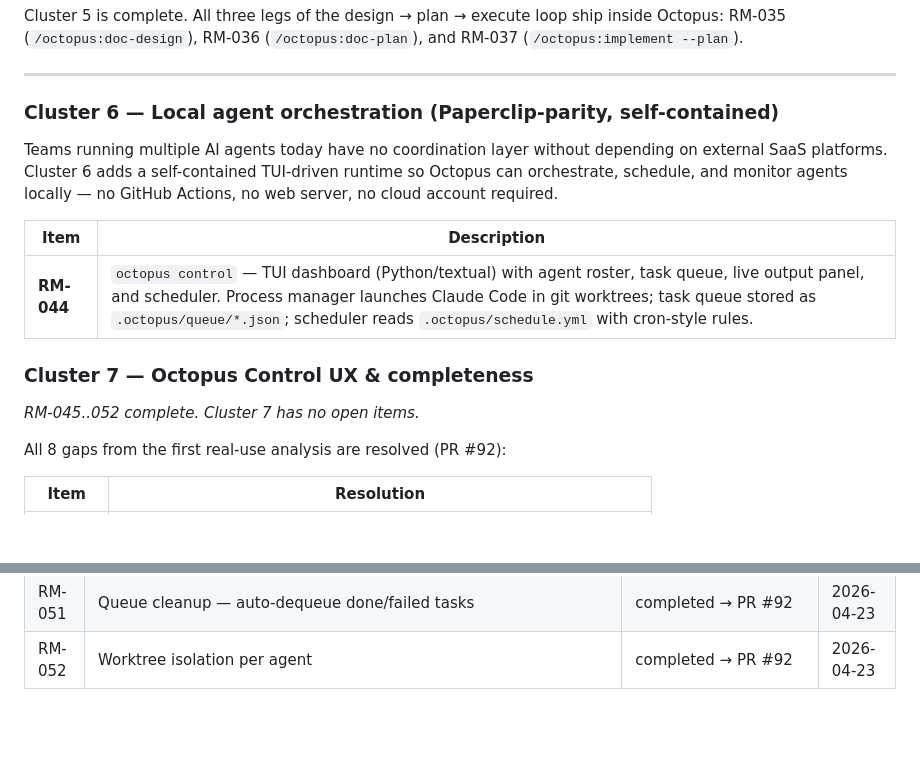
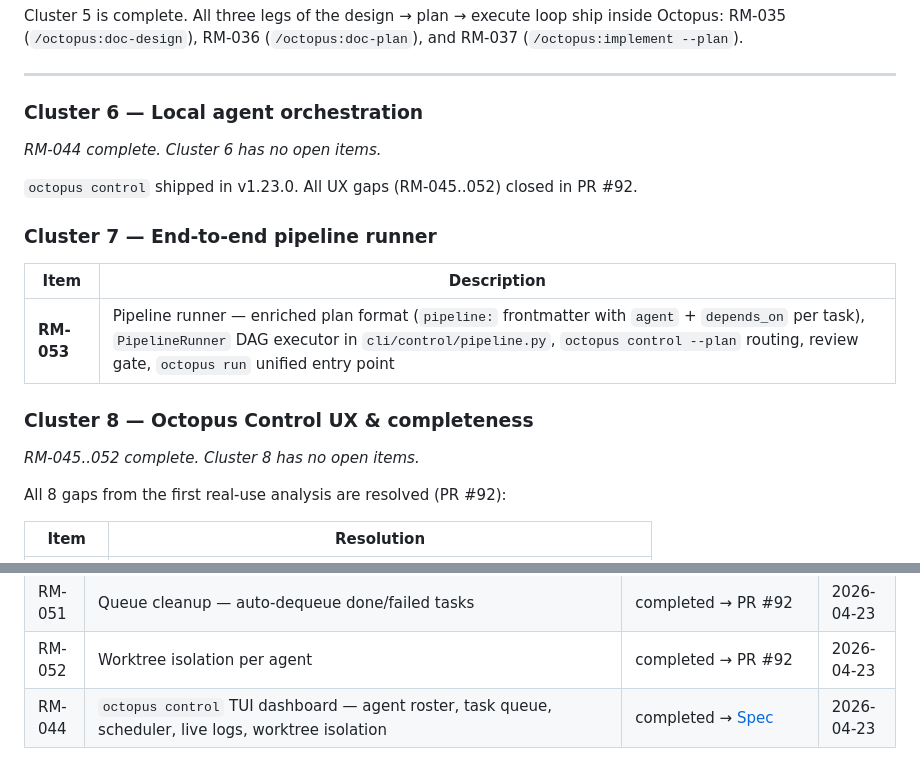
Before and after one commit to leocosta/octopus, a Markdown page: docs/roadmap.md, 2 parts joined by grey strips. Drawn GitHub-style; blank space fills up the shorter version.

Commit message:
chore(roadmap): mark RM-044 complete, add RM-053 pipeline runner to Cluster 7
Co-authored-by: claude <claude@anthropic.com>

```diff
--- a/docs/roadmap.md
+++ b/docs/roadmap.md
@@ -68,20 +68,21 @@ RM-037 (`/octopus:implement --plan`).
 
 ---
 
-### Cluster 6 — Local agent orchestration (Paperclip-parity, self-contained)
+### Cluster 6 — Local agent orchestration
 
-Teams running multiple AI agents today have no coordination layer without
-depending on external SaaS platforms. Cluster 6 adds a self-contained
-TUI-driven runtime so Octopus can orchestrate, schedule, and monitor agents
-locally — no GitHub Actions, no web server, no cloud account required.
+_RM-044 complete. Cluster 6 has no open items._
+
+`octopus control` shipped in v1.23.0. All UX gaps (RM-045..052) closed in PR #92.
+
+### Cluster 7 — End-to-end pipeline runner
 
 | Item | Description |
 |---|---|
-| **RM-044** | `octopus control` — TUI dashboard (Python/textual) with agent roster, task queue, live output panel, and scheduler. Process manager launches Claude Code in git worktrees; task queue stored as `.octopus/queue/*.json`; scheduler reads `.octopus/schedule.yml` with cron-style rules. |
+| **RM-053** | Pipeline runner — enriched plan format (`pipeline:` frontmatter with `agent` + `depends_on` per task), `PipelineRunner` DAG executor in `cli/control/pipeline.py`, `octopus control --plan` routing, review gate, `octopus run` unified entry point |
 
-### Cluster 7 — Octopus Control UX & completeness
+### Cluster 8 — Octopus Control UX & completeness
 
-_RM-045..052 complete. Cluster 7 has no open items._
+_RM-045..052 complete. Cluster 8 has no open items._
 
 All 8 gaps from the first real-use analysis are resolved (PR #92):
 
@@ -299,3 +300,4 @@ _No items in progress._
 | RM-050 | Log viewer for completed tasks | completed → PR #92 | 2026-04-23 |
 | RM-051 | Queue cleanup — auto-dequeue done/failed tasks | completed → PR #92 | 2026-04-23 |
 | RM-052 | Worktree isolation per agent | completed → PR #92 | 2026-04-23 |
+| RM-044 | `octopus control` TUI dashboard — agent roster, task queue, scheduler, live logs, worktree isolation | completed → [Spec](specs/octopus-control.md) | 2026-04-23 |
```
